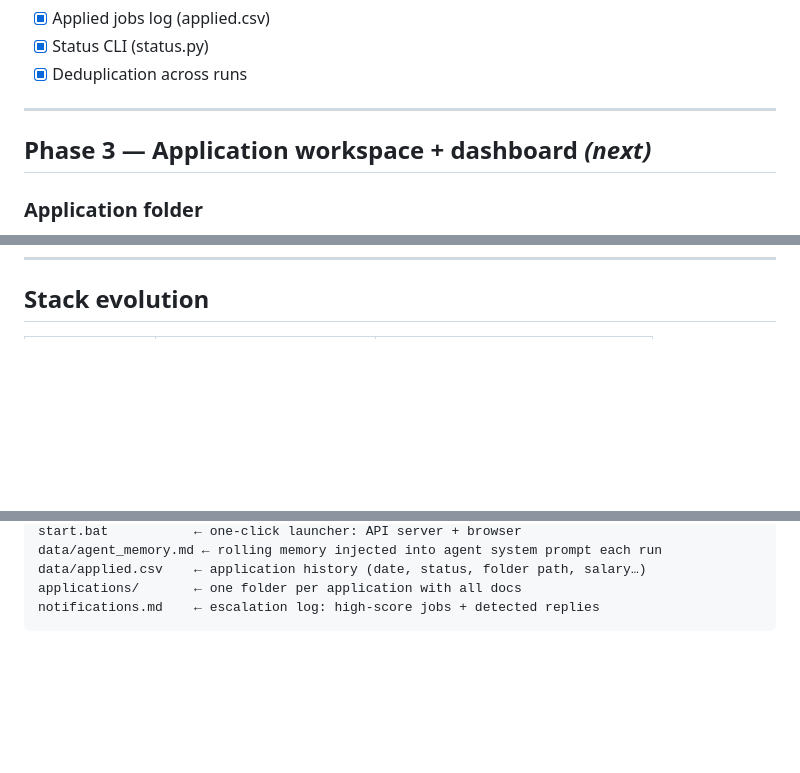
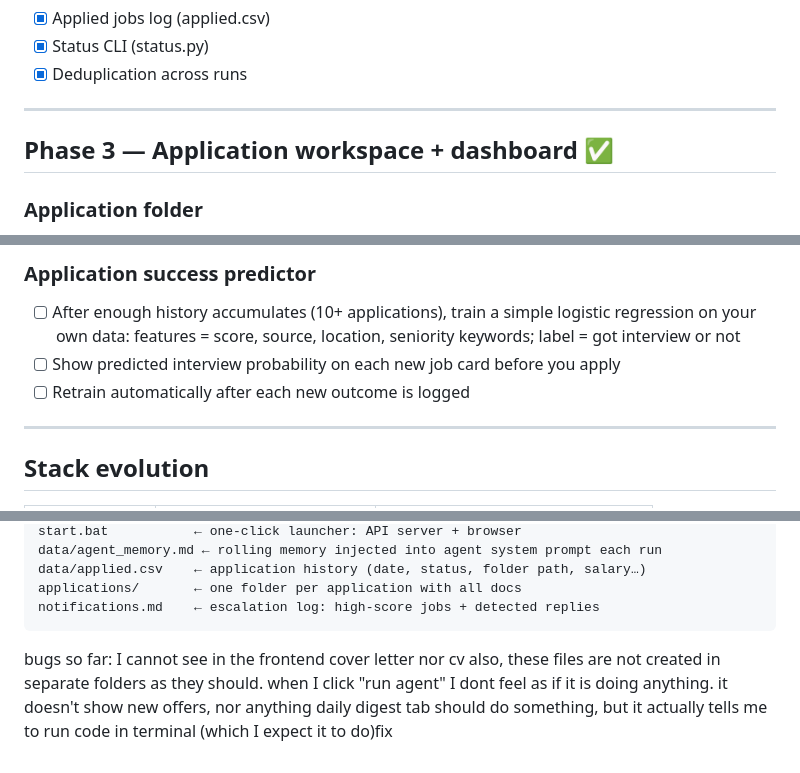
Before and after one commit to Rcerezo-dev/job_agent, a Markdown page: plan.md, 3 parts joined by grey strips. Drawn GitHub-style; blank space fills up the shorter version.

````diff
--- a/plan.md
+++ b/plan.md
@@ -33,7 +33,7 @@
 
 ---
 
-## Phase 3 — Application workspace + dashboard  *(next)*
+## Phase 3 — Application workspace + dashboard  ✅
 
 ### Application folder
 Instead of emailing automatically (applications must be submitted manually
@@ -205,3 +272,12 @@ The dashboard is the primary interface for the entire job-search workflow.
+### Application success predictor
+- [ ] After enough history accumulates (10+ applications), train a simple logistic
+  regression on your own data: features = score, source, location, seniority keywords;
+  label = got interview or not
+- [ ] Show predicted interview probability on each new job card before you apply
+- [ ] Retrain automatically after each new outcome is logged
+
+---
+
 ## Stack evolution
 
 | Layer | Now | After Phase 7 |
@@ -241,3 +317,9 @@ data/applied.csv    ← application history (date, status, folder path, salary
 applications/       ← one folder per application with all docs
 notifications.md    ← escalation log: high-score jobs + detected replies
 ```
+
+bugs so far:
+I cannot see in the frontend cover letter nor cv
+also, these files are not created in separate folders as they should.
+when I click "run agent" I dont feel as if it is doing anything. it doesn't show new offers, nor anything
+daily digest tab should do something, but it actually tells me to run code in terminal (which I expect it to do)fix
````
Also changed, not shown: other parts of plan.md (+68 -1 lines).
